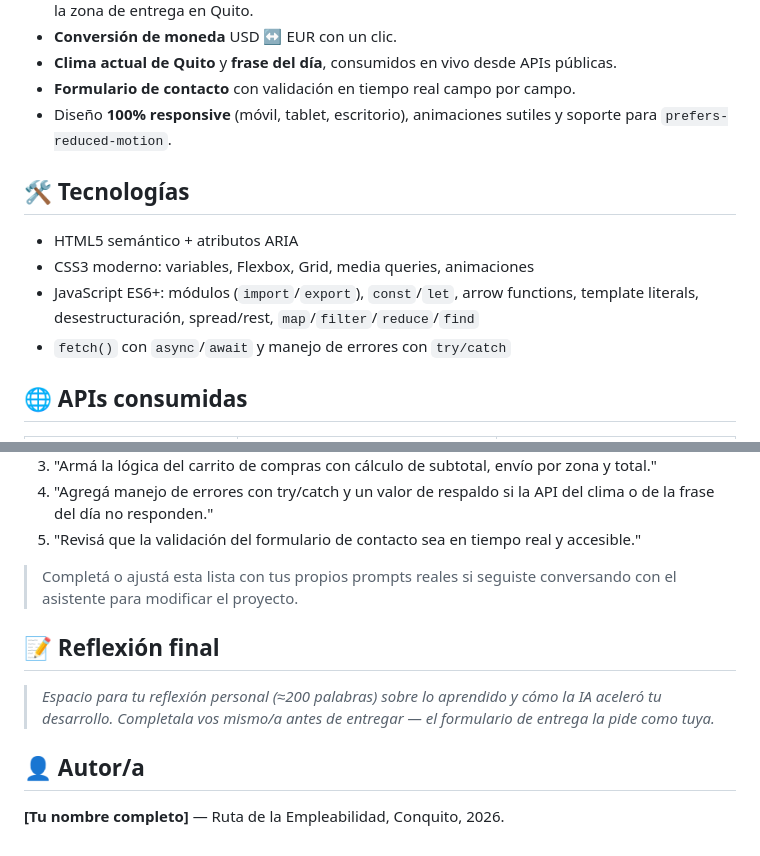
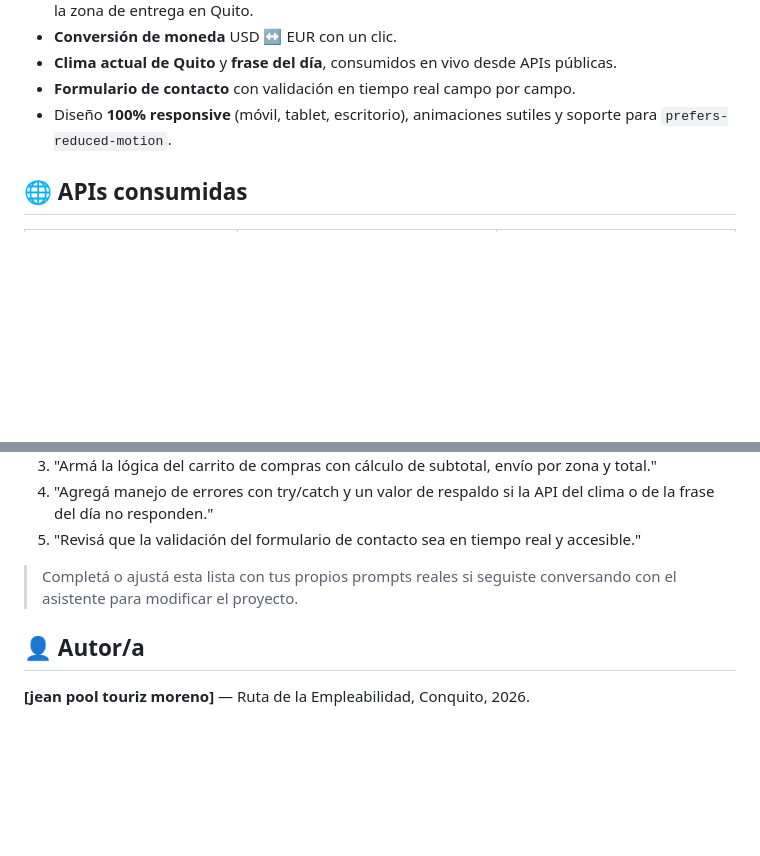
Before and after one commit to jeanpooltourizmoreno-coder/quito-coffee-roasters, a Markdown page: README.md, 2 parts joined by grey strips. Rendered like a GitHub page; blank space fills up the shorter version.

```diff
--- a/README.md
+++ b/README.md
@@ -19,12 +19,6 @@ Proyecto final del curso **Ruta de la Empleabilidad** (Conquito).
 - **Formulario de contacto** con validación en tiempo real campo por campo.
 - Diseño **100% responsive** (móvil, tablet, escritorio), animaciones sutiles y soporte para `prefers-reduced-motion`.
 
-## 🛠️ Tecnologías
-
-- HTML5 semántico + atributos ARIA
-- CSS3 moderno: variables, Flexbox, Grid, media queries, animaciones
-- JavaScript ES6+: módulos (`import`/`export`), `const`/`let`, arrow functions, template literals, desestructuración, spread/rest, `map`/`filter`/`reduce`/`find`
-- `fetch()` con `async`/`await` y manejo de errores con `try/catch`
 
 ## 🌐 APIs consumidas
 
@@ -79,10 +73,7 @@ Este proyecto se desarrolló con ayuda de Claude (Anthropic) como asistente de p
 
 > Completá o ajustá esta lista con tus propios prompts reales si seguiste conversando con el asistente para modificar el proyecto.
 
-## 📝 Reflexión final
-
-> _Espacio para tu reflexión personal (≈200 palabras) sobre lo aprendido y cómo la IA aceleró tu desarrollo. Completala vos mismo/a antes de entregar — el formulario de entrega la pide como tuya._
 
 ## 👤 Autor/a
 
-**[Tu nombre completo]** — Ruta de la Empleabilidad, Conquito, 2026.
+**[jean pool touriz moreno]** — Ruta de la Empleabilidad, Conquito, 2026.
```
